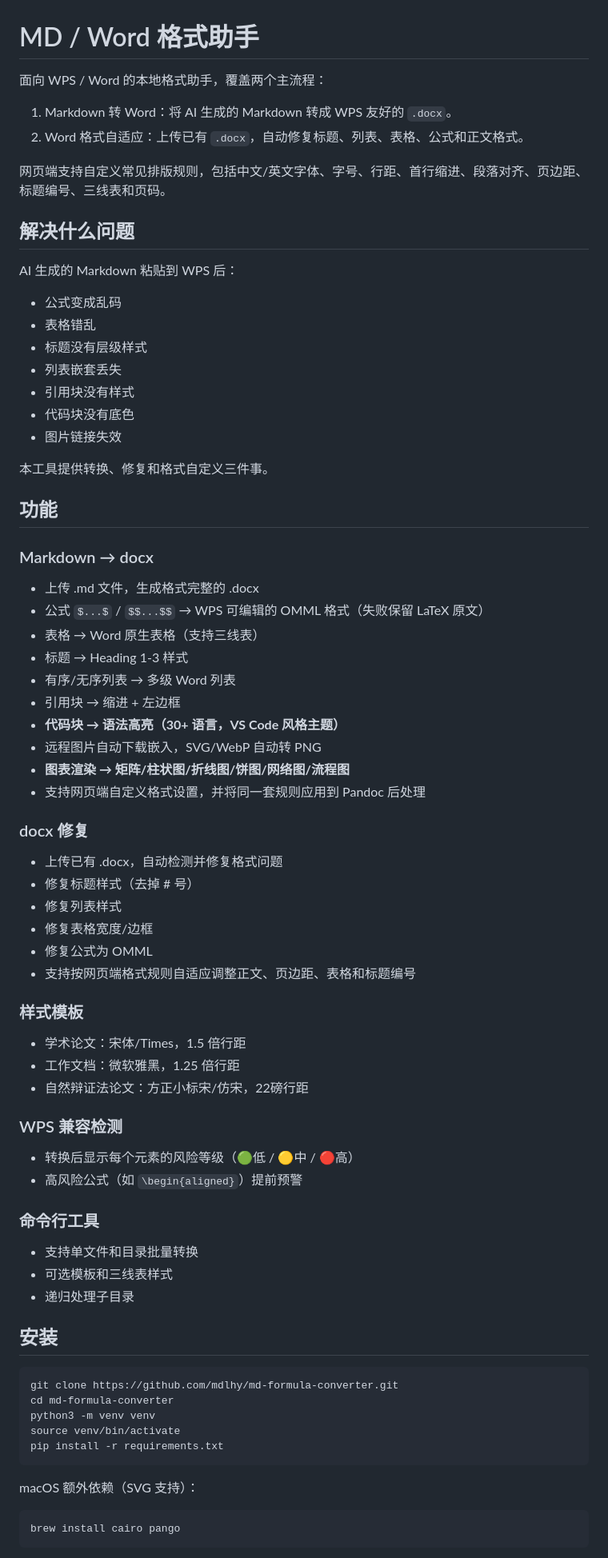
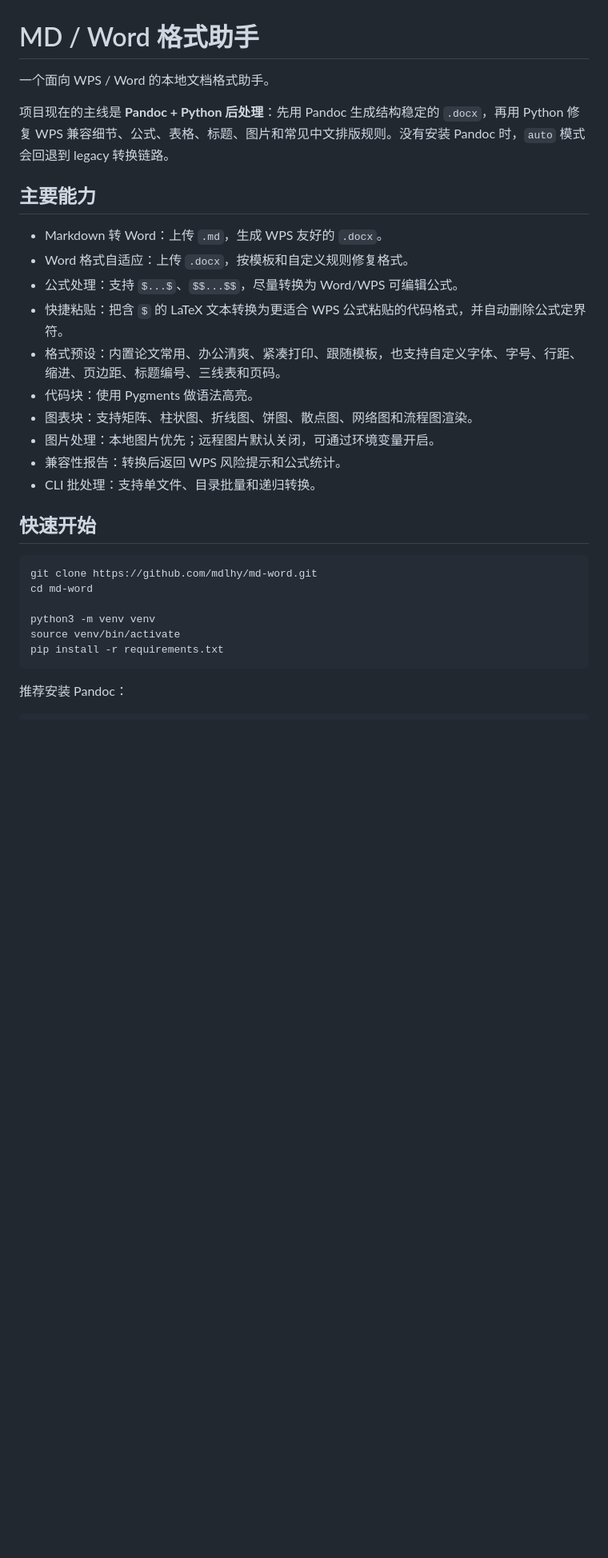
Before and after one commit to mdlhy/md-word, a Markdown page: README.md, the part around one of its changes. Shown at 80% size. Rendered like a GitHub page; blank space fills up the shorter version.

Commit message:
docs: rewrite readme

````diff
--- a/README.md
+++ b/README.md
@@ -1,73 +1,32 @@
 # MD / Word 格式助手
 
-面向 WPS / Word 的本地格式助手，覆盖两个主流程：
+一个面向 WPS / Word 的本地文档格式助手。
 
-1. Markdown 转 Word：将 AI 生成的 Markdown 转成 WPS 友好的 `.docx`。
-2. Word 格式自适应：上传已有 `.docx`，自动修复标题、列表、表格、公式和正文格式。
+项目现在的主线是 **Pandoc + Python 后处理**：先用 Pandoc 生成结构稳定的 `.docx`，再用 Python 修复 WPS 兼容细节、公式、表格、标题、图片和常见中文排版规则。没有安装 Pandoc 时，`auto` 模式会回退到 legacy 转换链路。
 
-网页端支持自定义常见排版规则，包括中文/英文字体、字号、行距、首行缩进、段落对齐、页边距、标题编号、三线表和页码。
+## 主要能力
 
-## 解决什么问题
+- Markdown 转 Word：上传 `.md`，生成 WPS 友好的 `.docx`。
+- Word 格式自适应：上传 `.docx`，按模板和自定义规则修复格式。
+- 公式处理：支持 `$...$`、`$$...$$`，尽量转换为 Word/WPS 可编辑公式。
+- 快捷粘贴：把含 `$` 的 LaTeX 文本转换为更适合 WPS 公式粘贴的代码格式，并自动删除公式定界符。
+- 格式预设：内置论文常用、办公清爽、紧凑打印、跟随模板，也支持自定义字体、字号、行距、缩进、页边距、标题编号、三线表和页码。
+- 代码块：使用 Pygments 做语法高亮。
+- 图表块：支持矩阵、柱状图、折线图、饼图、散点图、网络图和流程图渲染。
+- 图片处理：本地图片优先；远程图片默认关闭，可通过环境变量开启。
+- 兼容性报告：转换后返回 WPS 风险提示和公式统计。
+- CLI 批处理：支持单文件、目录批量和递归转换。
 
-AI 生成的 Markdown 粘贴到 WPS 后：
-- 公式变成乱码
-- 表格错乱
-- 标题没有层级样式
-- 列表嵌套丢失
-- 引用块没有样式
-- 代码块没有底色
-- 图片链接失效
-
-本工具提供转换、修复和格式自定义三件事。
-
-## 功能
-
-### Markdown → docx
-- 上传 .md 文件，生成格式完整的 .docx
-- 公式 `$...$` / `$$...$$` → WPS 可编辑的 OMML 格式（失败保留 LaTeX 原文）
-- 表格 → Word 原生表格（支持三线表）
-- 标题 → Heading 1-3 样式
-- 有序/无序列表 → 多级 Word 列表
-- 引用块 → 缩进 + 左边框
-- **代码块 → 语法高亮（30+ 语言，VS Code 风格主题）**
-- 远程图片自动下载嵌入，SVG/WebP 自动转 PNG
-- **图表渲染 → 矩阵/柱状图/折线图/饼图/网络图/流程图**
-- 支持网页端自定义格式设置，并将同一套规则应用到 Pandoc 后处理
-
-### docx 修复
-- 上传已有 .docx，自动检测并修复格式问题
-- 修复标题样式（去掉 # 号）
-- 修复列表样式
-- 修复表格宽度/边框
-- 修复公式为 OMML
-- 支持按网页端格式规则自适应调整正文、页边距、表格和标题编号
-
-### 样式模板
-- 学术论文：宋体/Times，1.5 倍行距
-- 工作文档：微软雅黑，1.25 倍行距
-- 自然辩证法论文：方正小标宋/仿宋，22磅行距
-
-### WPS 兼容检测
-- 转换后显示每个元素的风险等级（🟢低 / 🟡中 / 🔴高）
-- 高风险公式（如 `\begin{aligned}`）提前预警
-
-### 命令行工具
-- 支持单文件和目录批量转换
-- 可选模板和三线表样式
-- 递归处理子目录
-
-## 安装
+## 快速开始
 
 ```bash
-git clone https://github.com/mdlhy/md-formula-converter.git
-cd md-formula-converter
+git clone https://github.com/mdlhy/md-word.git
+cd md-word
+
 python3 -m venv venv
 source venv/bin/activate
 pip install -r requirements.txt
 ```
 
-macOS 额外依赖（SVG 支持）：
-```bash
-brew install cairo pango
-```
+推荐安装 Pandoc：
 
````
Also changed, not shown: other parts of README.md (+199 -58 lines).
